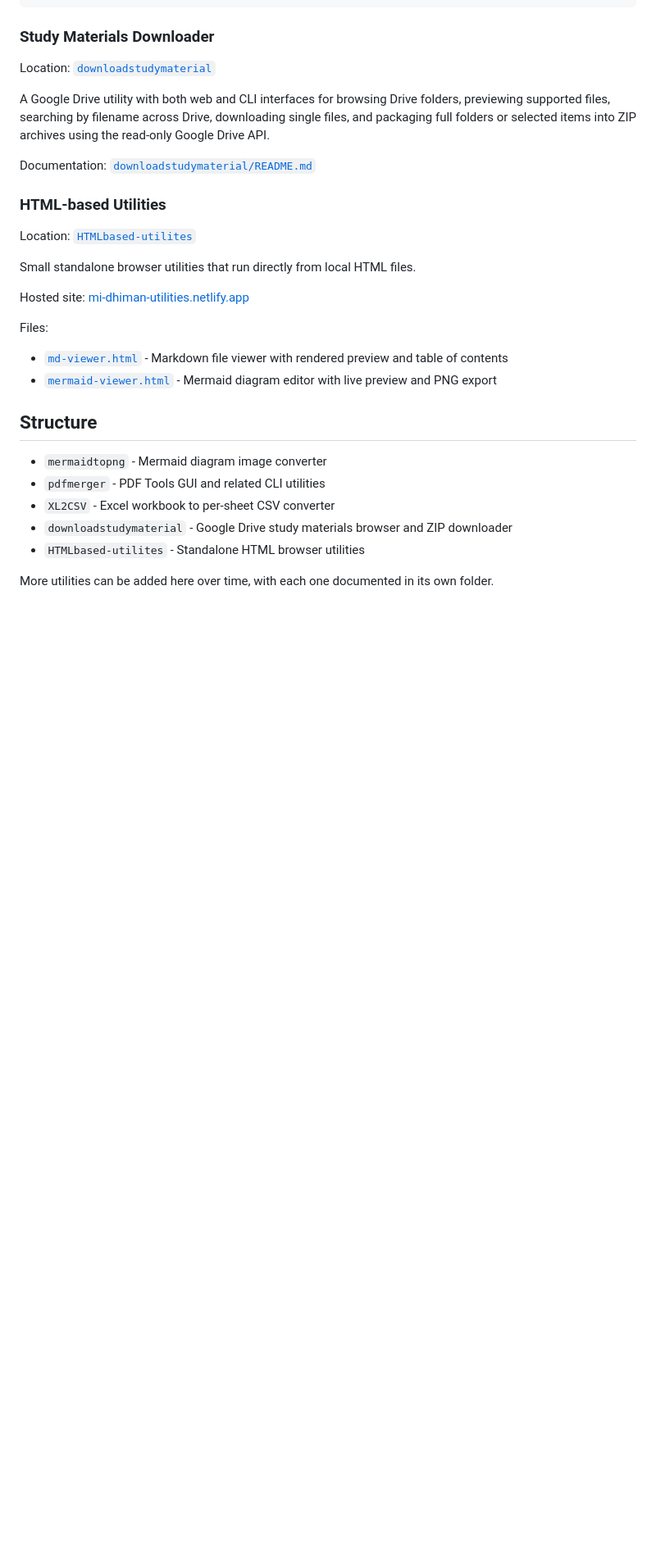
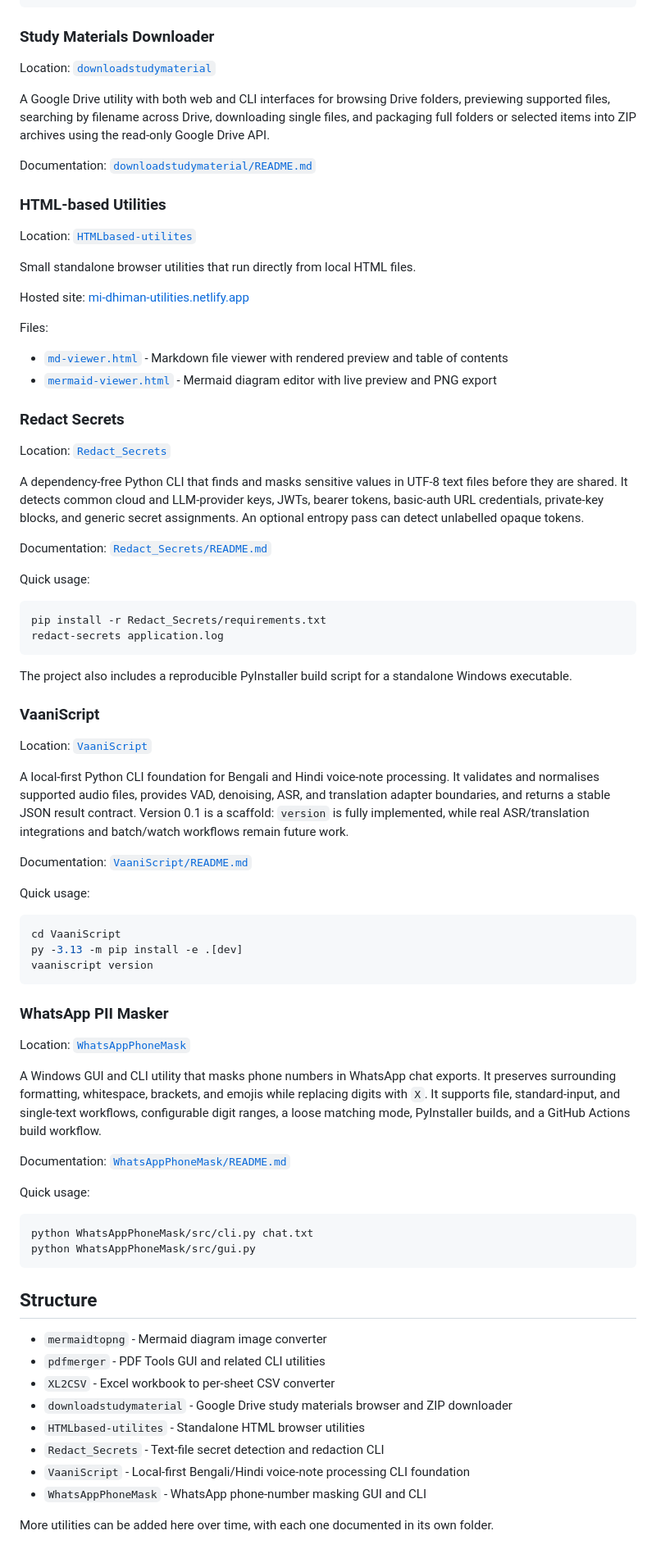
Before and after one commit to midhiman-dev/Utilities, a Markdown page: README.md, the part around the change. Shown at 82% size. Drawn GitHub-style; blank space fills up the shorter version.

Commit message:
Document three new CLI utilities
Add documentation for Redact_Secrets, VaaniScript, and WhatsApp PII Masker utilities, including descriptions, usage examples, and links to their respective README files. Update the structure section to list these new projects.

````diff
--- a/README.md
+++ b/README.md
@@ -65,6 +65,54 @@ Files:
 - [`md-viewer.html`](./HTMLbased-utilites/md-viewer.html) - Markdown file viewer with rendered preview and table of contents
 - [`mermaid-viewer.html`](./HTMLbased-utilites/mermaid-viewer.html) - Mermaid diagram editor with live preview and PNG export
 
+### Redact Secrets
+
+Location: [`Redact_Secrets`](./Redact_Secrets/)
+
+A dependency-free Python CLI that finds and masks sensitive values in UTF-8 text files before they are shared. It detects common cloud and LLM-provider keys, JWTs, bearer tokens, basic-auth URL credentials, private-key blocks, and generic secret assignments. An optional entropy pass can detect unlabelled opaque tokens.
+
+Documentation: [`Redact_Secrets/README.md`](./Redact_Secrets/README.md)
+
+Quick usage:
+
+```bash
+pip install -r Redact_Secrets/requirements.txt
+redact-secrets application.log
+```
+
+The project also includes a reproducible PyInstaller build script for a standalone Windows executable.
+
+### VaaniScript
+
+Location: [`VaaniScript`](./VaaniScript/)
+
+A local-first Python CLI foundation for Bengali and Hindi voice-note processing. It validates and normalises supported audio files, provides VAD, denoising, ASR, and translation adapter boundaries, and returns a stable JSON result contract. Version 0.1 is a scaffold: `version` is fully implemented, while real ASR/translation integrations and batch/watch workflows remain future work.
+
+Documentation: [`VaaniScript/README.md`](./VaaniScript/README.md)
+
+Quick usage:
+
+```bash
+cd VaaniScript
+py -3.13 -m pip install -e .[dev]
+vaaniscript version
+```
+
+### WhatsApp PII Masker
+
+Location: [`WhatsAppPhoneMask`](./WhatsAppPhoneMask/)
+
+A Windows GUI and CLI utility that masks phone numbers in WhatsApp chat exports. It preserves surrounding formatting, whitespace, brackets, and emojis while replacing digits with `X`. It supports file, standard-input, and single-text workflows, configurable digit ranges, a loose matching mode, PyInstaller builds, and a GitHub Actions build workflow.
+
+Documentation: [`WhatsAppPhoneMask/README.md`](./WhatsAppPhoneMask/README.md)
+
+Quick usage:
+
+```bash
+python WhatsAppPhoneMask/src/cli.py chat.txt
+python WhatsAppPhoneMask/src/gui.py
+```
+
 ## Structure
 
 - `mermaidtopng` - Mermaid diagram image converter
@@ -72,5 +120,8 @@ Files:
 - `XL2CSV` - Excel workbook to per-sheet CSV converter
 - `downloadstudymaterial` - Google Drive study materials browser and ZIP downloader
 - `HTMLbased-utilites` - Standalone HTML browser utilities
+- `Redact_Secrets` - Text-file secret detection and redaction CLI
+- `VaaniScript` - Local-first Bengali/Hindi voice-note processing CLI foundation
+- `WhatsAppPhoneMask` - WhatsApp phone-number masking GUI and CLI
 
 More utilities can be added here over time, with each one documented in its own folder.
````
